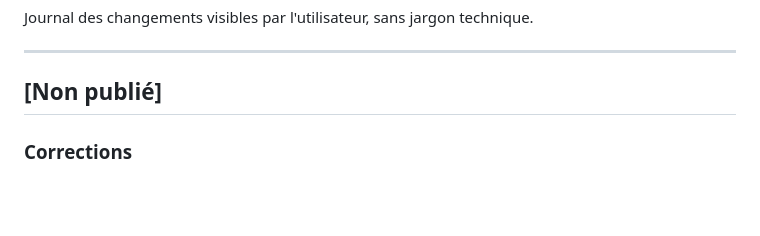
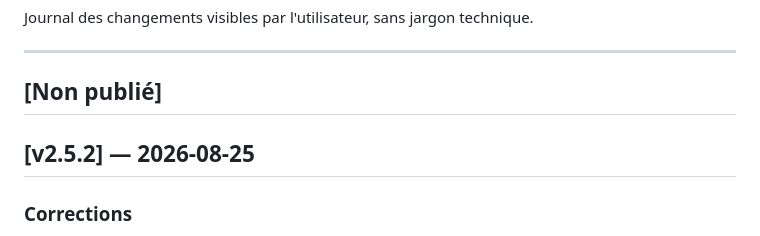
Before and after one commit to davidp57/hoard, a Markdown page: docs/changelog-user.fr.md, the part around the change. Rendered like a GitHub page; blank space fills up the shorter version.

```diff
--- a/docs/changelog-user.fr.md
+++ b/docs/changelog-user.fr.md
@@ -5,6 +5,8 @@ Journal des changements visibles par l'utilisateur, sans jargon technique.
 ---
 
 ## [Non publié]
+
+## [v2.5.2] — 2026-08-25
 
 ### Corrections
 - **Le bouton « Parcourir… » pour choisir le dossier de téléchargement ne répondait pas** : la fenêtre de sélection s'ouvrait bel et bien, mais **derrière** la page des réglages — donc invisible. Et même au premier plan elle serait apparue vide lorsque le dossier configuré n'existait pas encore. Les deux sont corrigés : la fenêtre passe devant, et si le dossier est introuvable elle revient à la racine en le signalant.
```
Also changed, not shown: CHANGELOG.md (+2 -0 lines).
